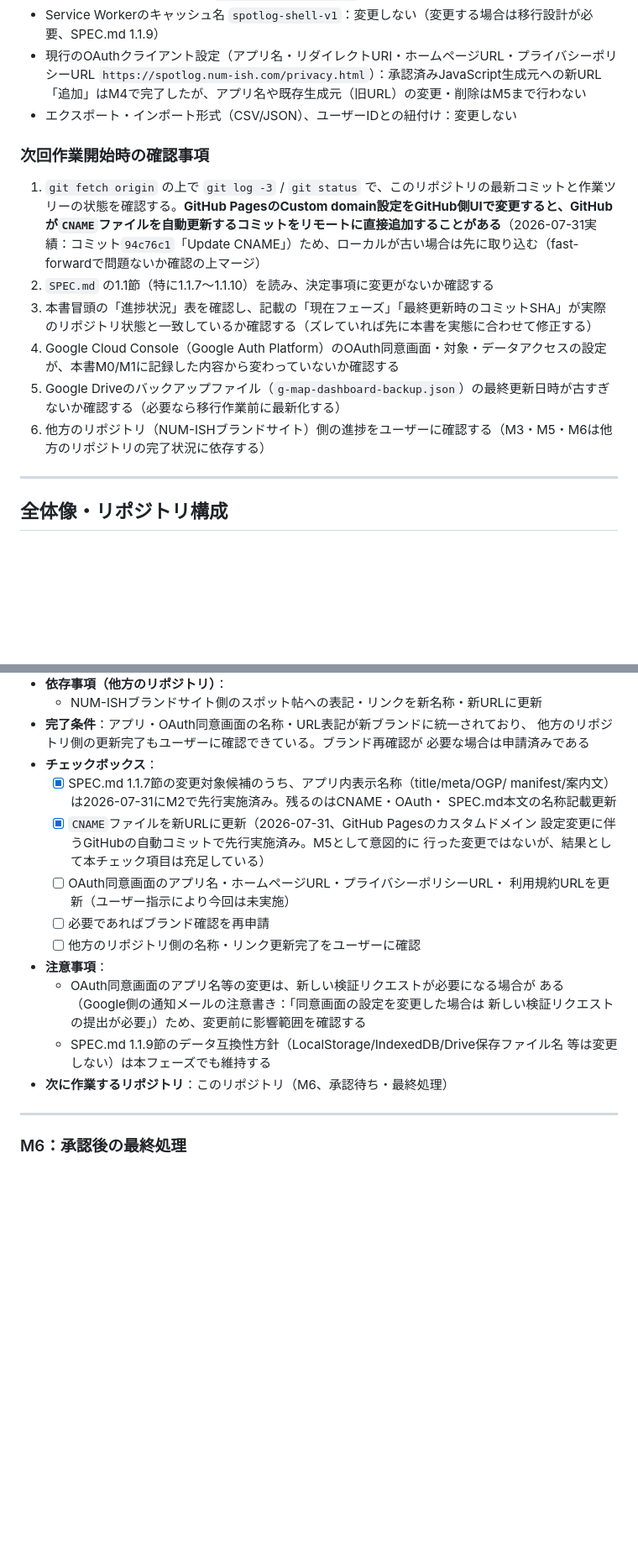
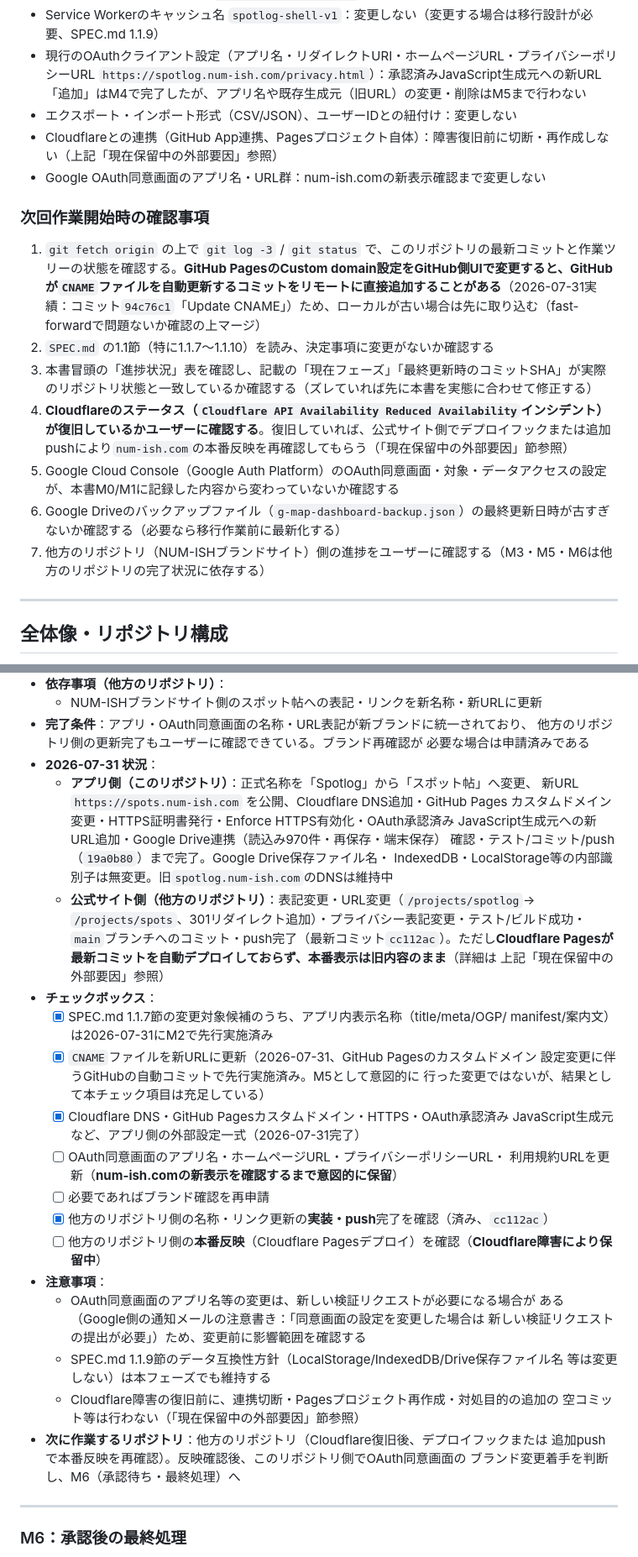
Before and after one commit to numacchi14-cpu/google-maps-dashboard, a Markdown page: docs/RENAME_MIGRATION.md, 2 parts joined by grey strips. Shown at 84% size. Drawn GitHub-style; blank space fills up the shorter version.

Commit message:
docs: record Cloudflare Pages outage blocking official site rollout
Co-Authored-By: Claude Sonnet 5 <noreply@anthropic.com>

```diff
--- a/docs/RENAME_MIGRATION.md
+++ b/docs/RENAME_MIGRATION.md
@@ -38,15 +73,18 @@
 - Service Workerのキャッシュ名 `spotlog-shell-v1`：変更しない（変更する場合は移行設計が必要、SPEC.md 1.1.9）
 - 現行のOAuthクライアント設定（アプリ名・リダイレクトURI・ホームページURL・プライバシーポリシーURL `https://spotlog.num-ish.com/privacy.html`）：承認済みJavaScript生成元への新URL「追加」はM4で完了したが、アプリ名や既存生成元（旧URL）の変更・削除はM5まで行わない
 - エクスポート・インポート形式（CSV/JSON）、ユーザーIDとの紐付け：変更しない
+- Cloudflareとの連携（GitHub App連携、Pagesプロジェクト自体）：障害復旧前に切断・再作成しない（上記「現在保留中の外部要因」参照）
+- Google OAuth同意画面のアプリ名・URL群：num-ish.comの新表示確認まで変更しない
 
 ### 次回作業開始時の確認事項
 
 1. `git fetch origin` の上で `git log -3` / `git status` で、このリポジトリの最新コミットと作業ツリーの状態を確認する。**GitHub PagesのCustom domain設定をGitHub側UIで変更すると、GitHubが`CNAME`ファイルを自動更新するコミットをリモートに直接追加することがある**（2026-07-31実績：コミット`94c76c1`「Update CNAME」）ため、ローカルが古い場合は先に取り込む（fast-forwardで問題ないか確認の上マージ）
 2. `SPEC.md` の1.1節（特に1.1.7〜1.1.10）を読み、決定事項に変更がないか確認する
 3. 本書冒頭の「進捗状況」表を確認し、記載の「現在フェーズ」「最終更新時のコミットSHA」が実際のリポジトリ状態と一致しているか確認する（ズレていれば先に本書を実態に合わせて修正する）
-4. Google Cloud Console（Google Auth Platform）のOAuth同意画面・対象・データアクセスの設定が、本書M0/M1に記録した内容から変わっていないか確認する
-5. Google Driveのバックアップファイル（`g-map-dashboard-backup.json`）の最終更新日時が古すぎないか確認する（必要なら移行作業前に最新化する）
-6. 他方のリポジトリ（NUM-ISHブランドサイト）側の進捗をユーザーに確認する（M3・M5・M6は他方のリポジトリの完了状況に依存する）
+4. **Cloudflareのステータス（`Cloudflare API Availability Reduced Availability`インシデント）が復旧しているかユーザーに確認する**。復旧していれば、公式サイト側でデプロイフックまたは追加pushにより`num-ish.com`の本番反映を再確認してもらう（「現在保留中の外部要因」節参照）
+5. Google Cloud Console（Google Auth Platform）のOAuth同意画面・対象・データアクセスの設定が、本書M0/M1に記録した内容から変わっていないか確認する
+6. Google Driveのバックアップファイル（`g-map-dashboard-backup.json`）の最終更新日時が古すぎないか確認する（必要なら移行作業前に最新化する）
+7. 他方のリポジトリ（NUM-ISHブランドサイト）側の進捗をユーザーに確認する（M3・M5・M6は他方のリポジトリの完了状況に依存する）
 
 ---
 
@@ -282,24 +320,42 @@
 - **完了条件**：アプリ・OAuth同意画面の名称・URL表記が新ブランドに統一されており、
   他方のリポジトリ側の更新完了もユーザーに確認できている。ブランド再確認が
   必要な場合は申請済みである
+- **2026-07-31 状況**：
+  - **アプリ側（このリポジトリ）**：正式名称を「Spotlog」から「スポット帖」へ変更、
+    新URL `https://spots.num-ish.com` を公開、Cloudflare DNS追加・GitHub Pages
+    カスタムドメイン変更・HTTPS証明書発行・Enforce HTTPS有効化・OAuth承認済み
+    JavaScript生成元への新URL追加・Google Drive連携（読込み970件・再保存・端末保存）
+    確認・テスト/コミット/push（`19a0b80`）まで完了。Google Drive保存ファイル名・
+    IndexedDB・LocalStorage等の内部識別子は無変更。旧`spotlog.num-ish.com`のDNSは維持中
+  - **公式サイト側（他方のリポジトリ）**：表記変更・URL変更（`/projects/spotlog`→
+    `/projects/spots`、301リダイレクト追加）・プライバシー表記変更・テスト/ビルド成功・
+    `main`ブランチへのコミット・push完了（最新コミット`cc112ac`）。ただし**Cloudflare
+    Pagesが最新コミットを自動デプロイしておらず、本番表示は旧内容のまま**（詳細は
+    上記「現在保留中の外部要因」参照）
 - **チェックボックス**：
   - [x] SPEC.md 1.1.7節の変更対象候補のうち、アプリ内表示名称（title/meta/OGP/
-        manifest/案内文）は2026-07-31にM2で先行実施済み。残るのはCNAME・OAuth・
-        SPEC.md本文の名称記載更新
+        manifest/案内文）は2026-07-31にM2で先行実施済み
   - [x] `CNAME`ファイルを新URLに更新（2026-07-31、GitHub Pagesのカスタムドメイン
         設定変更に伴うGitHubの自動コミットで先行実施済み。M5として意図的に
         行った変更ではないが、結果として本チェック項目は充足している）
+  - [x] Cloudflare DNS・GitHub Pagesカスタムドメイン・HTTPS・OAuth承認済み
+        JavaScript生成元など、アプリ側の外部設定一式（2026-07-31完了）
   - [ ] OAuth同意画面のアプリ名・ホームページURL・プライバシーポリシーURL・
-        利用規約URLを更新（ユーザー指示により今回は未実施）
+        利用規約URLを更新（**num-ish.comの新表示を確認するまで意図的に保留**）
   - [ ] 必要であればブランド確認を再申請
-  - [ ] 他方のリポジトリ側の名称・リンク更新完了をユーザーに確認
+  - [x] 他方のリポジトリ側の名称・リンク更新の**実装・push**完了を確認（済み、`cc112ac`）
+  - [ ] 他方のリポジトリ側の**本番反映**（Cloudflare Pagesデプロイ）を確認（**Cloudflare障害により保留中**）
 - **注意事項**：
   - OAuth同意画面のアプリ名等の変更は、新しい検証リクエストが必要になる場合が
     ある（Google側の通知メールの注意書き：「同意画面の設定を変更した場合は
     新しい検証リクエストの提出が必要」）ため、変更前に影響範囲を確認する
   - SPEC.md 1.1.9節のデータ互換性方針（LocalStorage/IndexedDB/Drive保存ファイル名
     等は変更しない）は本フェーズでも維持する
-- **次に作業するリポジトリ**：このリポジトリ（M6、承認待ち・最終処理）
+  - Cloudflare障害の復旧前に、連携切断・Pagesプロジェクト再作成・対処目的の追加の
+    空コミット等は行わない（「現在保留中の外部要因」節参照）
+- **次に作業するリポジトリ**：他方のリポジトリ（Cloudflare復旧後、デプロイフックまたは
+  追加pushで本番反映を再確認）。反映確認後、このリポジトリ側でOAuth同意画面の
+  ブランド変更着手を判断し、M6（承認待ち・最終処理）へ
 
 ---
 
```
Also changed, not shown: other parts of docs/RENAME_MIGRATION.md (+41 -6 lines), SPEC.md (+1 -0 lines).
